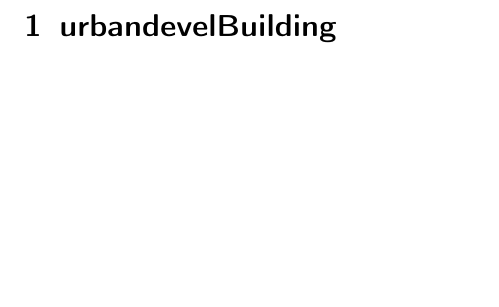
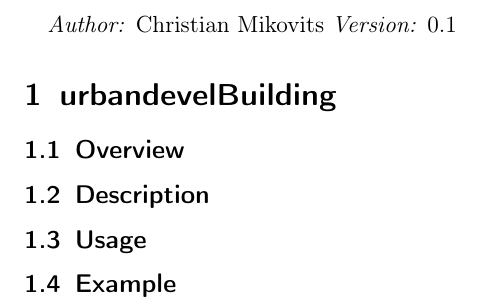
Before and after one commit to iut-ibk/DynaMind-ToolBox, a LaTeX document (doc/output/latex/urbandevelBuilding.tex): part of the page, cut at the place of the change, the shorter picture padded with empty space. Compiled offline with pdfLaTeX.

Commit message:
new version of gendoc

```diff
--- a/doc/output/latex/urbandevelBuilding.tex
+++ b/doc/output/latex/urbandevelBuilding.tex
@@ -24,7 +24,18 @@
 \hypersetup{colorlinks=true,urlcolor=blue}
 
 \begin{document}
+\emph{Author:} Christian Mikovits
+\emph{Version:} 0.1
+
 \section{urbandevelBuilding}\hypertarget{urbandevelbuilding}{}\label{urbandevelbuilding}
+
+\subsection{Overview}\hypertarget{overview}{}\label{overview}
+
+\subsection{Description}\hypertarget{description}{}\label{description}
+
+\subsection{Usage}\hypertarget{usage}{}\label{usage}
+
+\subsection{Example}\hypertarget{example}{}\label{example}
 
 
 \end{document}
```
Also changed, not shown: doc/urbandevel/urbandevelBuilding.md (+11 -0 lines), doc/output/pdf/urbandevelBuilding.pdf, 3 other files.
